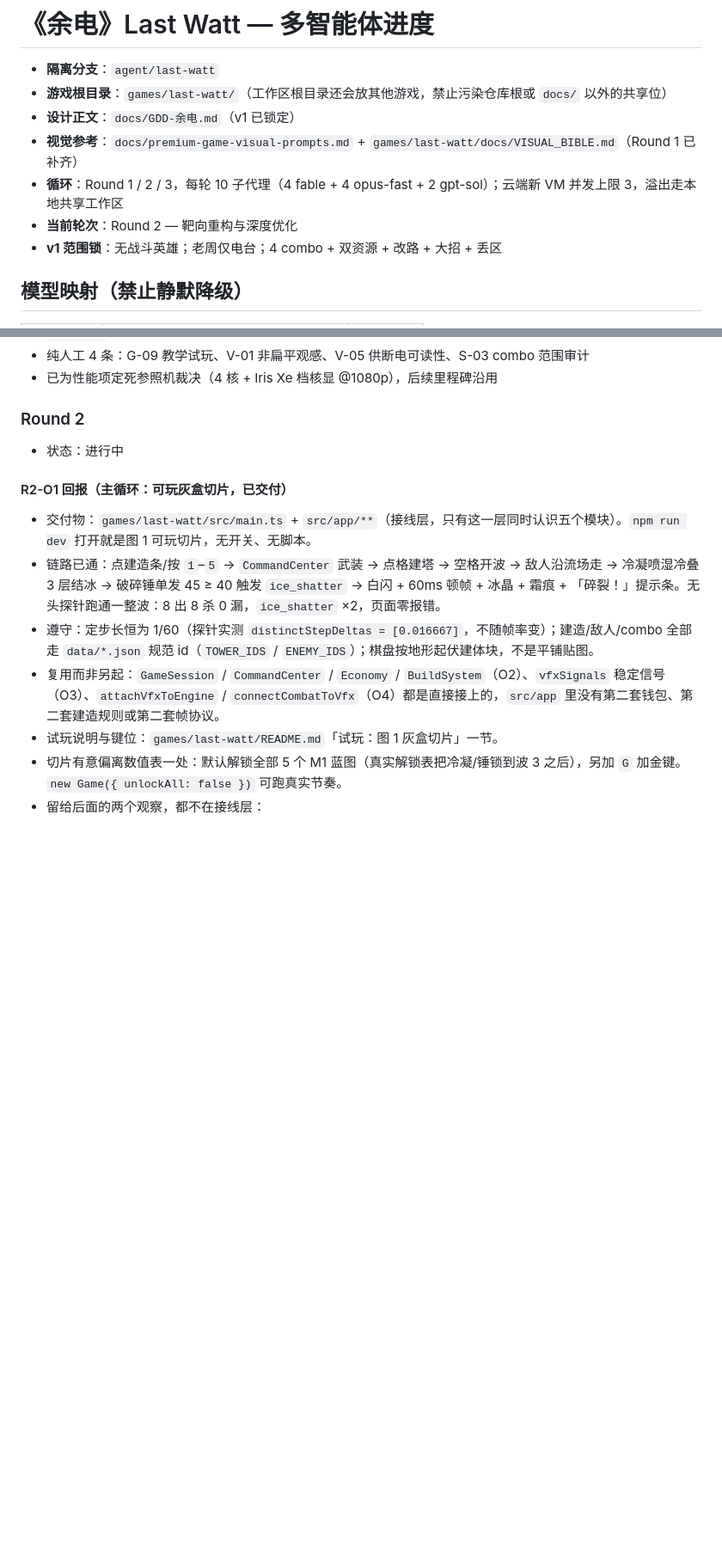
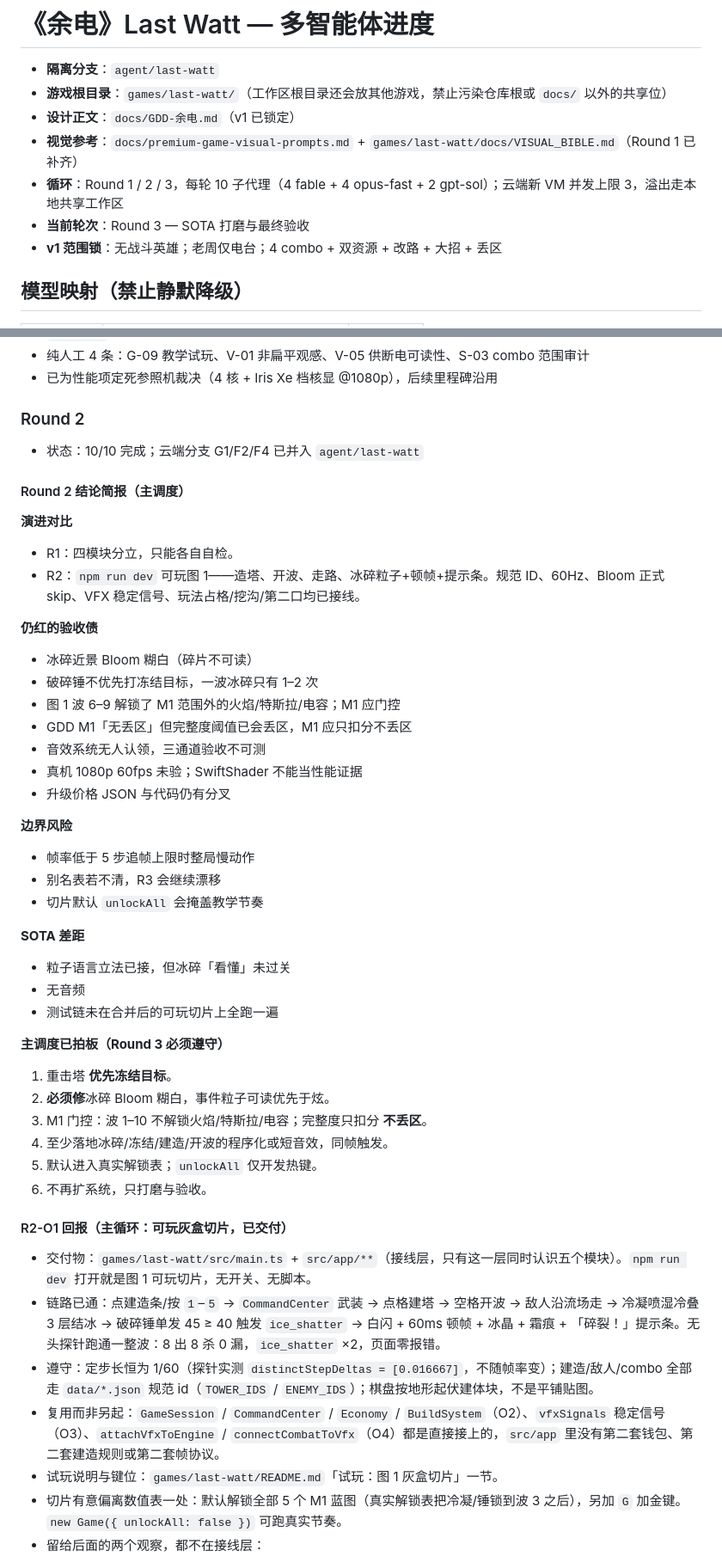
Before and after one commit to 9997433-bit/YXHJ, a Markdown page: .agent_workspace/PROGRESS.md, 2 parts joined by grey strips. Shown at 86% size. Drawn GitHub-style; blank space fills up the shorter version.

Commit message:
docs: Round 2 brief and Round 3 lock-in
Record playable-slice status, remaining SOTA gaps, and locked polish rules: frozen-target priority, shatter readability, M1 gates, minimal SFX.

Co-authored-by: 9997433-bit <9997433-bit@users.noreply.github.com>

```diff
--- a/.agent_workspace/PROGRESS.md
+++ b/.agent_workspace/PROGRESS.md
@@ -5,7 +5,7 @@
 - **设计正文**：`docs/GDD-余电.md`（v1 已锁定）
 - **视觉参考**：`docs/premium-game-visual-prompts.md` + `games/last-watt/docs/VISUAL_BIBLE.md`（Round 1 已补齐）
 - **循环**：Round 1 / 2 / 3，每轮 10 子代理（4 fable + 4 opus-fast + 2 gpt-sol）；云端新 VM 并发上限 3，溢出走本地共享工作区
-- **当前轮次**：Round 2 — 靶向重构与深度优化
+- **当前轮次**：Round 3 — SOTA 打磨与最终验收
 - **v1 范围锁**：无战斗英雄；老周仅电台；4 combo + 双资源 + 改路 + 大招 + 丢区
 
 ## 模型映射（禁止静默降级）
@@ -104,7 +104,40 @@
 
 ### Round 2
 
-- 状态：进行中
+- 状态：10/10 完成；云端分支 G1/F2/F4 已并入 `agent/last-watt`
+
+#### Round 2 结论简报（主调度）
+
+**演进对比**
+- R1：四模块分立，只能各自自检。
+- R2：`npm run dev` 可玩图 1——造塔、开波、走路、冰碎粒子+顿帧+提示条。规范 ID、60Hz、Bloom 正式 skip、VFX 稳定信号、玩法占格/挖沟/第二口均已接线。
+
+**仍红的验收债**
+- 冰碎近景 Bloom 糊白（碎片不可读）
+- 破碎锤不优先打冻结目标，一波冰碎只有 1–2 次
+- 图 1 波 6–9 解锁了 M1 范围外的火焰/特斯拉/电容；M1 应门控
+- GDD M1「无丢区」但完整度阈值已会丢区，M1 应只扣分不丢区
+- 音效系统无人认领，三通道验收不可测
+- 真机 1080p 60fps 未验；SwiftShader 不能当性能证据
+- 升级价格 JSON 与代码仍有分叉
+
+**边界风险**
+- 帧率低于 5 步追帧上限时整局慢动作
+- 别名表若不清，R3 会继续漂移
+- 切片默认 `unlockAll` 会掩盖教学节奏
+
+**SOTA 差距**
+- 粒子语言立法已接，但冰碎「看懂」未过关
+- 无音频
+- 测试链未在合并后的可玩切片上全跑一遍
+
+**主调度已拍板（Round 3 必须遵守）**
+1. 重击塔 **优先冻结目标**。
+2. **必须修**冰碎 Bloom 糊白，事件粒子可读优先于炫。
+3. M1 门控：波 1–10 不解锁火焰/特斯拉/电容；完整度只扣分 **不丢区**。
+4. 至少落地冰碎/冻结/建造/开波的程序化或短音效，同帧触发。
+5. 默认进入真实解锁表；`unlockAll` 仅开发热键。
+6. 不再扩系统，只打磨与验收。
 
 #### R2-O1 回报（主循环：可玩灰盒切片，已交付）
 
```
Also changed, not shown: other parts of .agent_workspace/PROGRESS.md (+14 -1 lines).
